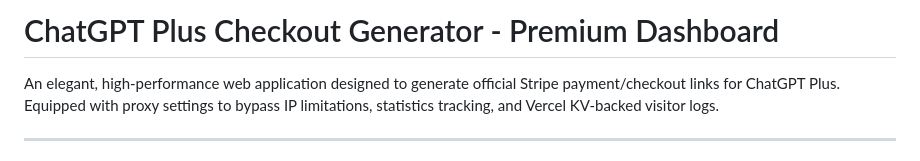
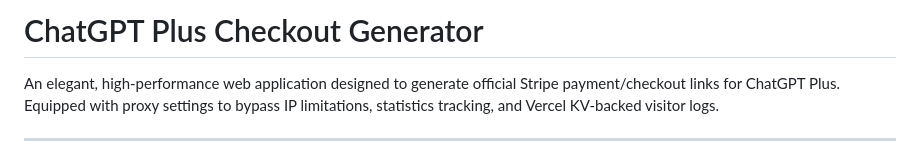
Before and after one commit to syntax-21/chatgpt-plus, a Markdown page: README.md, the part around the change. Rendered like a GitHub page.

Commit message:
Update README title for ChatGPT Plus Checkout Generator
Removed 'Premium Dashboard' from the title.

```diff
--- a/README.md
+++ b/README.md
@@ -1,4 +1,4 @@
-# ChatGPT Plus Checkout Generator - Premium Dashboard
+# ChatGPT Plus Checkout Generator
 
 An elegant, high-performance web application designed to generate official Stripe payment/checkout links for ChatGPT Plus. Equipped with proxy settings to bypass IP limitations, statistics tracking, and Vercel KV-backed visitor logs.
 
```
